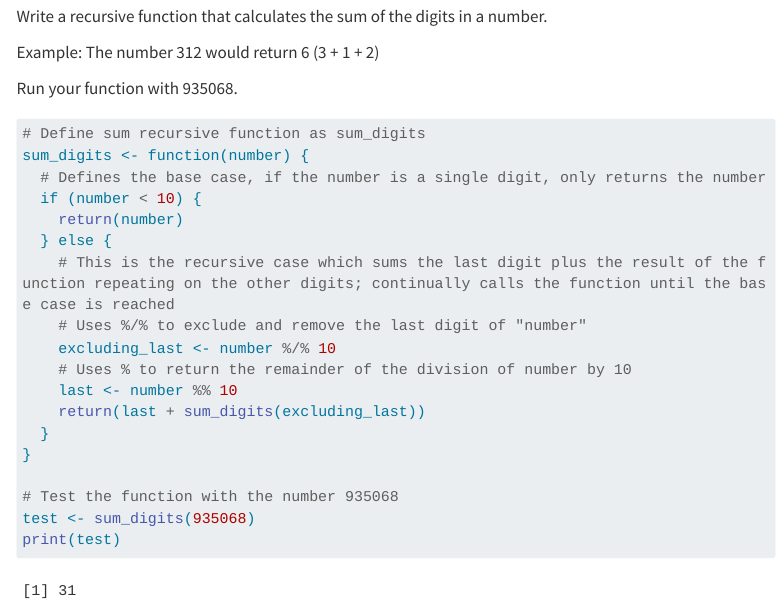
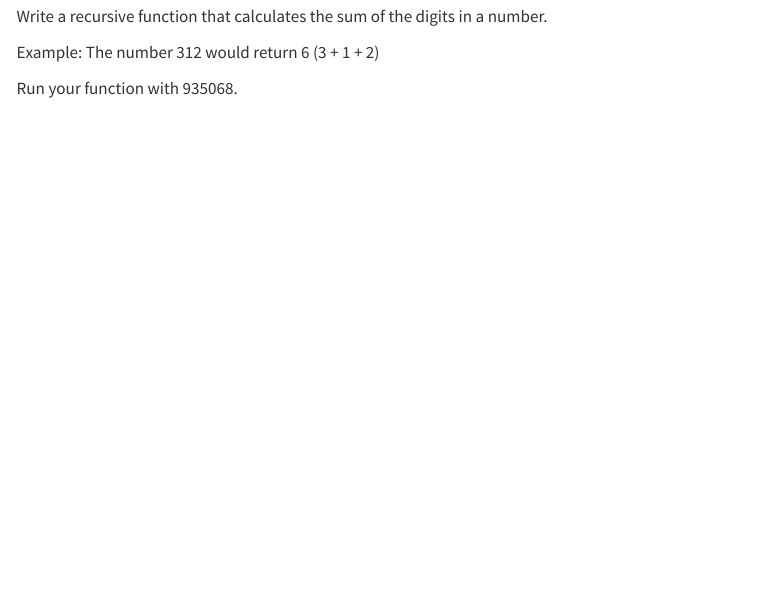
Before and after one commit to ethanlin04/Lin_Ethan_201_A06, a Quarto document (Lin_Ethan_A06.qmd): the page in a window 1100 px wide, from 9850 px down. Rendered offline with R 4.5, knitr and Pandoc in place of Quarto, with nearby package versions; code that draws random numbers runs with fixed seeds of ours; menus at the side of the page are left out; long lines of code are wrapped; column names are cleaned by a stand-in for the janitor package.

````diff
--- a/Lin_Ethan_A06.qmd
+++ b/Lin_Ethan_A06.qmd
@@ -335,24 +335,5 @@
 Run your function with 935068.
 
 ```{r}
-# Define sum recursive function as sum_digits
-sum_digits <- function(number) {
-  # Defines the base case, if the number is a single digit, only returns the number
-  if (number < 10) {
-    return(number)
-  } else {
-    # This is the recursive case which sums the last digit plus the result of the function repeating on the other digits; continually calls the function until the base case is reached
-    # Uses %/% to exclude and remove the last digit of "number"
-    excluding_last <- number %/% 10
-    # Uses % to return the remainder of the division of number by 10
-    last <- number %% 10
-    return(last + sum_digits(excluding_last))
-  }
-}
-
-# Test the function with the number 935068
-test <- sum_digits(935068)
-print(test)
-
 
 ```
````
